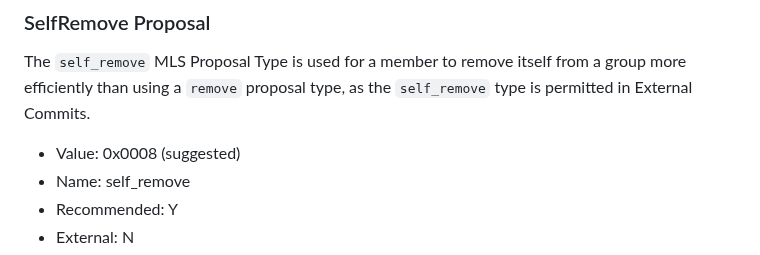
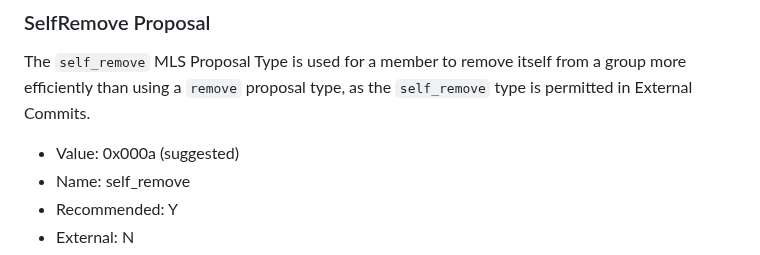
Before and after one commit to mlswg/mls-extensions, a Markdown page: draft-ietf-mls-extensions.md, the part around the change. Rendered like a GitHub page.

Commit message:
Make SelfRemove proposal use a unused proposal number (0x000a)

```diff
--- a/draft-ietf-mls-extensions.md
+++ b/draft-ietf-mls-extensions.md
@@ -1450,7 +1450,7 @@ The `self_remove` MLS Proposal Type is used for a member to remove itself
 from a group more efficiently than using a `remove` proposal type, as the
 `self_remove` type is permitted in External Commits.
 
-* Value: 0x0008 (suggested)
+* Value: 0x000a (suggested)
 * Name: self_remove
 * Recommended: Y
 * External: N
```
